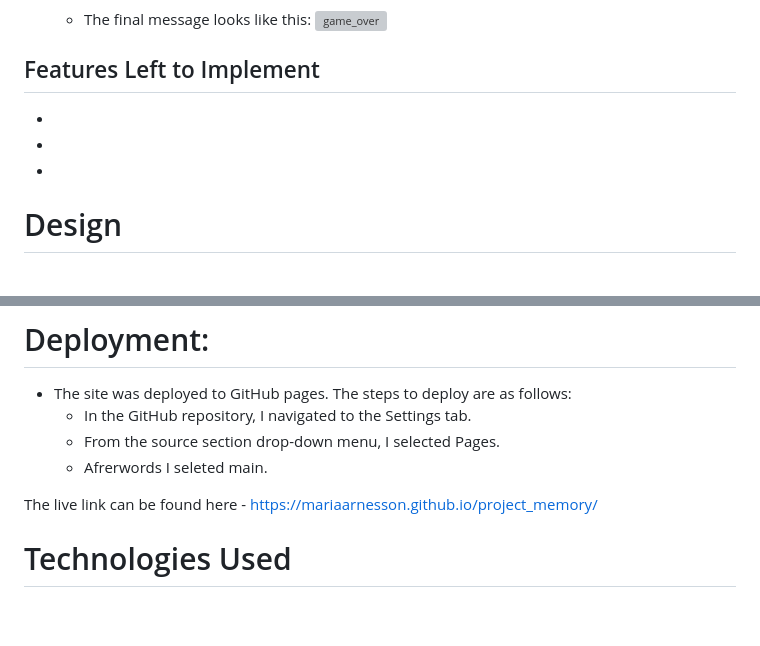
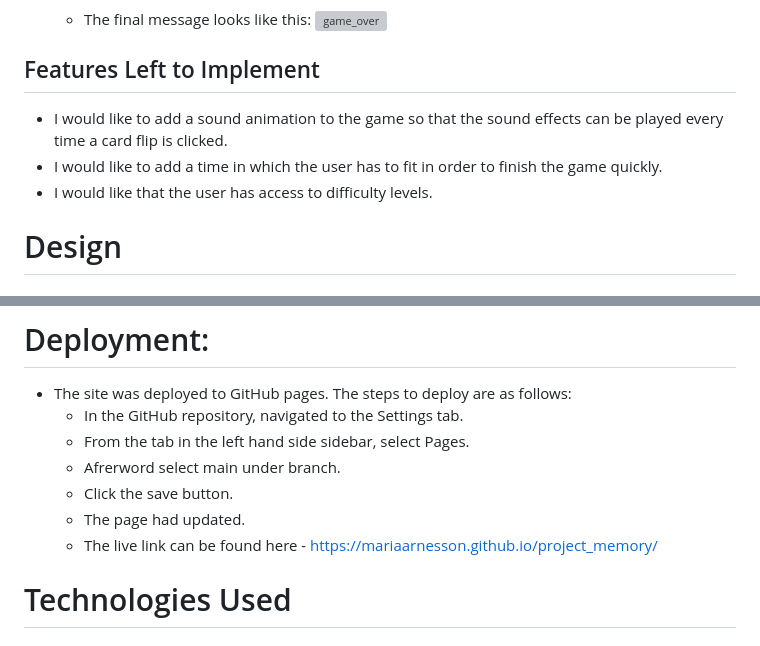
Before and after one commit to Code-Institute-Submissions/project_memory, a Markdown page: README.md, 2 parts joined by grey strips. Drawn GitHub-style; blank space fills up the shorter version; grey boxes are pictures that could not be loaded.

Commit message:
Add Features left to implement content to readme.md

```diff
--- a/README.md
+++ b/README.md
@@ -46,9 +46,9 @@ Here is a very popular game called memory game. It's a fun game for both adults
 
 ## Features Left to Implement
 
--
--
--
+ - I would like to add a sound animation to the game so that the sound effects can be played every time a card flip is clicked.
+ - I would like to add a time in which the user has to fit in order to finish the game quickly.
+ - I would like that the user has access to difficulty levels.
 
 # Design
 
@@ -93,11 +93,12 @@ Here is a very popular game called memory game. It's a fun game for both adults
 
 # Deployment:
 - The site was deployed to GitHub pages. The steps to deploy are as follows:
-    - In the GitHub repository, I navigated to the Settings tab.
-    - From the source section drop-down menu, I selected Pages.
-    - Afrerwords I seleted main.
-
-The live link can be found here - https://mariaarnesson.github.io/project_memory/
+    - In the GitHub repository, navigated to the Settings tab.
+    - From the tab in the left hand side sidebar, select Pages.
+    - Afrerword select main under branch.
+    - Click the save button.
+    - The page had updated.
+    - The live link can be found here - https://mariaarnesson.github.io/project_memory/
 
 
 
```
